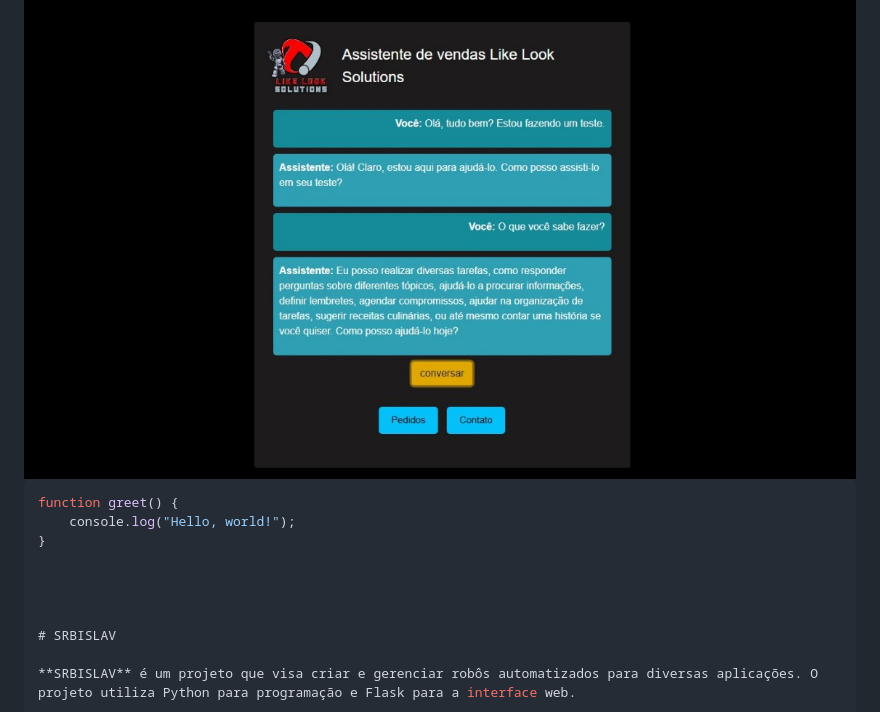
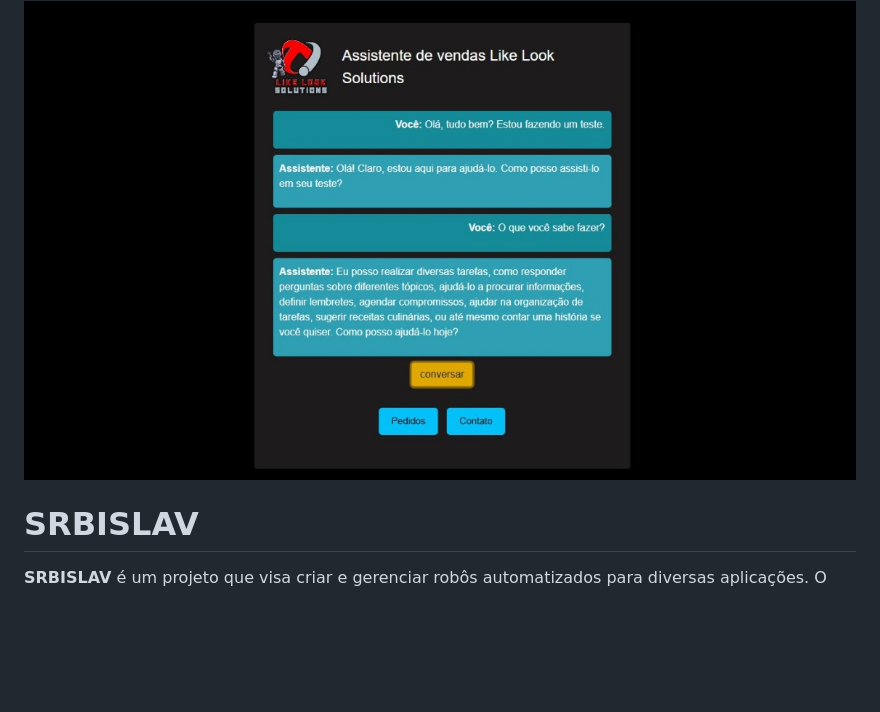
Before and after one commit to AstridNielsen-lab/Julius.speaks.github.io, a Markdown page: README.md, the part around the change. Rendered like a GitHub page; blank space fills up the shorter version.

````diff
--- a/README.md
+++ b/README.md
@@ -2,14 +2,6 @@
 <a href="https://likelook.wixsite.com/solutions">
         <img src="https://raw.githubusercontent.com/AstridNielsen-lab/Julius.speaks.github.io/main/capa%20app.jpg" alt="Easy Cloud DGold Systems DOO Beočin - DGoldMeta NFT VR"/> </a>
 </div>
-
-```javascript
-function greet() {
-    console.log("Hello, world!");
-}
-
-
-
 
 # SRBISLAV
 
````
